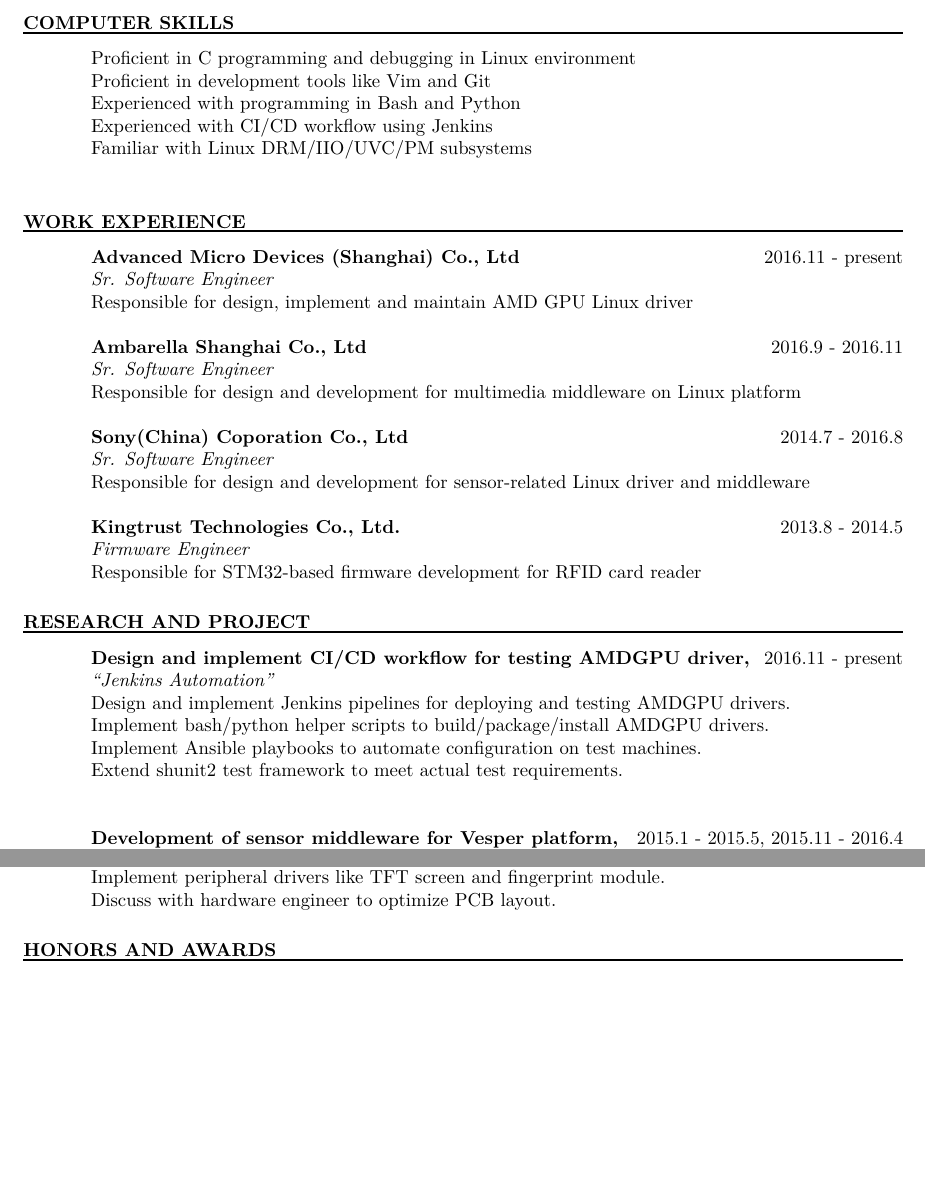
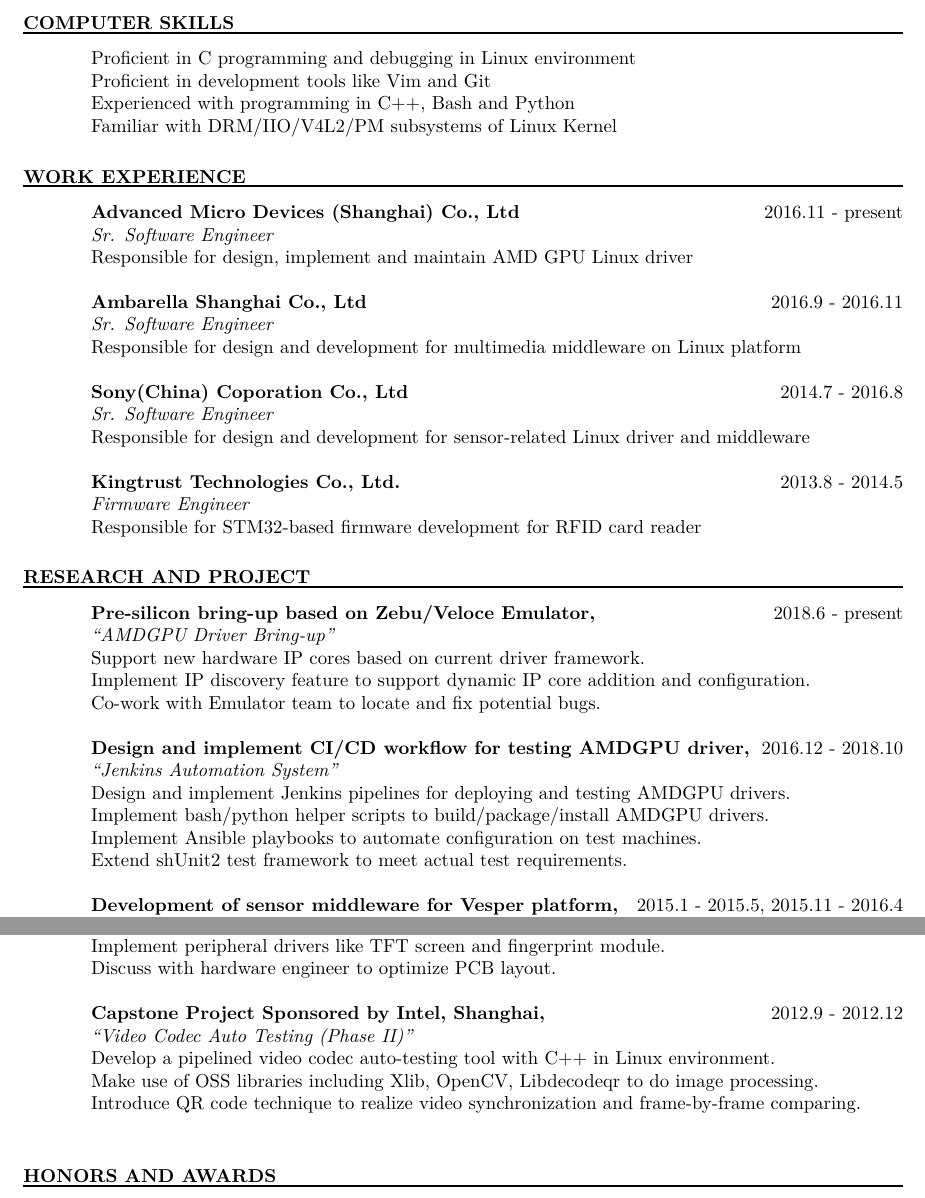
Before and after one commit to llseek/resume, a LaTeX CV (en/resume_en.tex): two parts of pages 1 and 2 of 2, joined at a grey line, cut so that both start at the same text, the shorter picture padded with empty space. Compiled offline with XeLaTeX.

Commit message:
en: update
Signed-off-by: Xiaojie Yuan <yxj0207@gmail.com>

```diff
--- a/en/resume_en.tex
+++ b/en/resume_en.tex
@@ -30,22 +25,23 @@
    Major GPA: 3.25/4.0\\
    CET-6: 583/710
 
-
 \section{COMPUTER SKILLS}
 \vspace{0.03in}
 \moveleft\hoffset\vbox{\hrule width\resumewidth height 1pt}
    \vspace{-0.1in}
     Proficient in C programming and debugging in Linux environment\\
     Proficient in development tools like Vim and Git\\
-    Experienced with programming in Bash and Python\\
-    Experienced with CI/CD workflow using Jenkins\\
-    Familiar with Linux DRM/IIO/UVC/PM subsystems\\
-
+    Experienced with programming in C++, Bash and Python\\
+    Familiar with DRM/IIO/V4L2/PM subsystems of Linux Kernel
 
 \section{WORK EXPERIENCE}
 \vspace{0.03in}
 \moveleft\hoffset\vbox{\hrule width\resumewidth height 1pt}
    \vspace{-0.1in}
+%   {\bf xxx Co., Ltd} {\hfill 201x.xx - present\\}
+%   \emph{Sr. Software Engineer\\}
+%   Responsible for xxx
+%
    {\bf Advanced Micro Devices (Shanghai) Co., Ltd} {\hfill 2016.11 - present\\}
    \emph{Sr. Software Engineer\\}
    Responsible for design, implement and maintain AMD GPU Linux driver
@@ -62,18 +58,27 @@
    \emph{Firmware Engineer\\}
    Responsible for STM32-based firmware development for RFID card reader
 
-
 \section{RESEARCH AND PROJECT}
 \vspace{0.03in}
 \moveleft\hoffset\vbox{\hrule width\resumewidth height 1pt}
    \vspace{-0.1in}
-   {\bf Design and implement CI/CD workflow for testing AMDGPU driver,} {\hfill 2016.11 - present\\}
-   \emph {``Jenkins Automation"}\\
+%   {\bf xxx,} {\hfill 201x.xx - 201x.xx\\}
+%   \emph {``xxx"}\\
+%xxx.\\
+%xxx.
+%
+   {\bf Pre-silicon bring-up based on Zebu/Veloce Emulator,} {\hfill 2018.6 - present\\}
+   \emph {``AMDGPU Driver Bring-up"}\\
+Support new hardware IP cores based on current driver framework.\\
+Implement IP discovery feature to support dynamic IP core addition and configuration.\\
+Co-work with Emulator team to locate and fix potential bugs.
+
+   {\bf Design and implement CI/CD workflow for testing AMDGPU driver,} {\hfill 2016.12 - 2018.10\\}
+   \emph {``Jenkins Automation System"}\\
 Design and implement Jenkins pipelines for deploying and testing AMDGPU drivers.\\
 Implement bash/python helper scripts to build/package/install AMDGPU drivers.\\
 Implement Ansible playbooks to automate configuration on test machines.\\
-Extend shunit2 test framework to meet actual test requirements.\\
-%~\\
+Extend shUnit2 test framework to meet actual test requirements.
 
    {\bf Development of sensor middleware for Vesper platform,} {\hfill 2015.1 - 2015.5, 2015.11 - 2016.4\\}
    \emph {``Sensor Service"}\\
@@ -107,12 +112,12 @@
 Discuss with hardware engineer to optimize PCB layout.
 %~\\
 
-%   {\bf Capstone Project Sponsored by Intel, Shanghai,} {\hfill 2012.9 - 2012.12\\}
-%   \emph {``Video Codec Auto Testing (Phase II)"}\\
-%Develop a pipelined video codec auto-testing tool with C++ in Linux environment.\\
-%Make use of OSS libraries including Xlib, OpenCV, Libdecodeqr to do image processing.\\
-%Introduce QR code technique to realize video synchronization and frame-by-frame comparing.
-%~\\
+   {\bf Capstone Project Sponsored by Intel, Shanghai,} {\hfill 2012.9 - 2012.12\\}
+   \emph {``Video Codec Auto Testing (Phase II)"}\\
+Develop a pipelined video codec auto-testing tool with C++ in Linux environment.\\
+Make use of OSS libraries including Xlib, OpenCV, Libdecodeqr to do image processing.\\
+Introduce QR code technique to realize video synchronization and frame-by-frame comparing.
+~\\
 %
 %    {\bf Cross Compilaion of a Linux System,} {\hfill 2012.8\\}
 %    \emph{``Linux From Scratch''}\\
```
Also changed, not shown: en/resume_en.tex (5 more changed lines).
